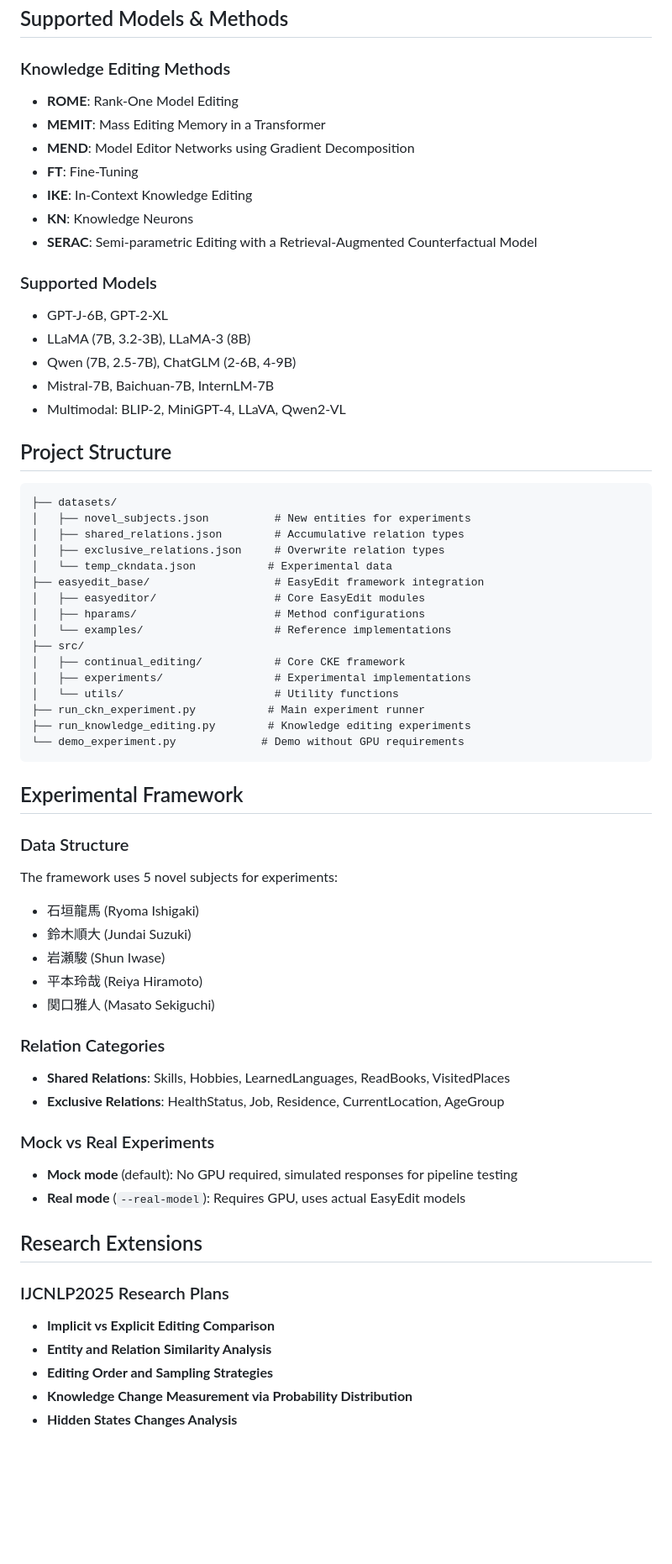
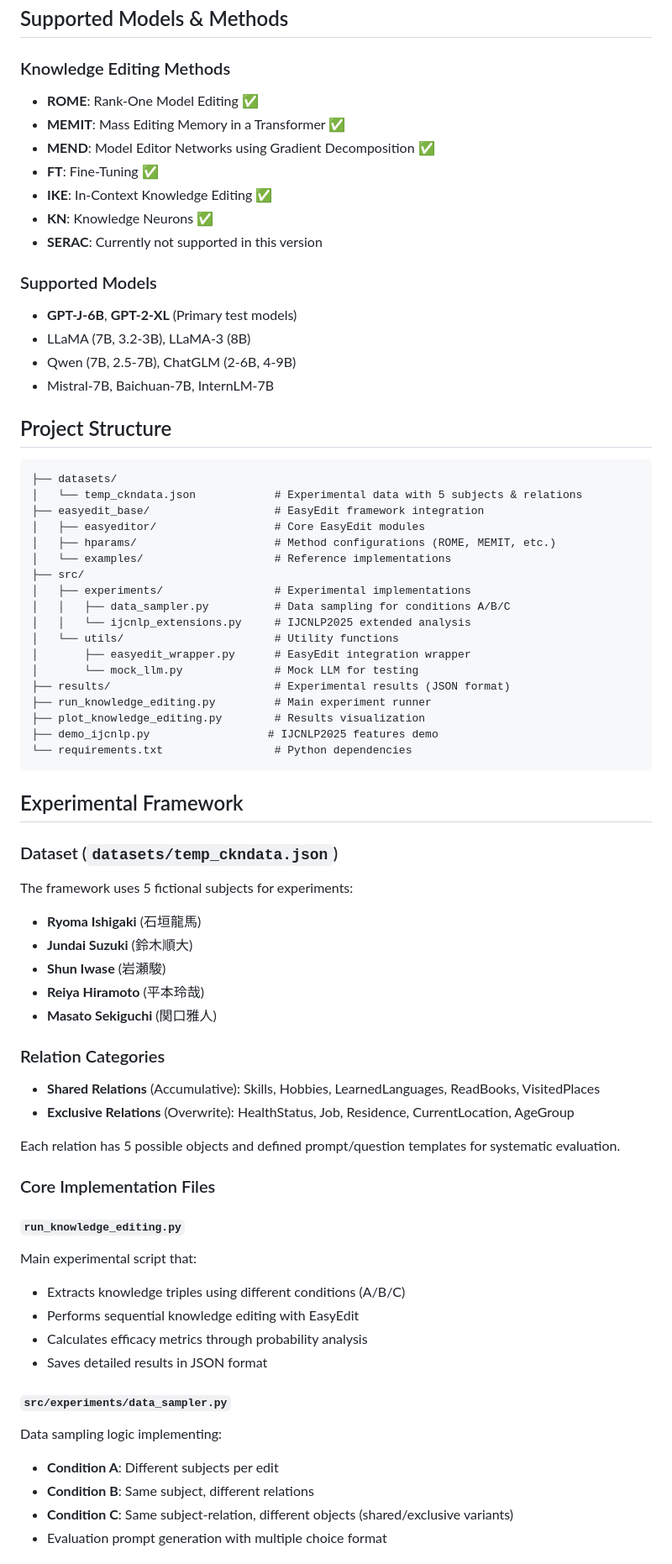
Before and after one commit to ishigaki0302/continual-knowledge-editing, a Markdown page: README.md, the part around one of its changes. Shown at 84% size. Drawn GitHub-style; blank space fills up the shorter version.

````diff
--- a/README.md
+++ b/README.md
@@ -61,65 +61,72 @@ pip install -r requirements.txt
 ## Supported Models & Methods
 
 ### Knowledge Editing Methods
-- **ROME**: Rank-One Model Editing
-- **MEMIT**: Mass Editing Memory in a Transformer
-- **MEND**: Model Editor Networks using Gradient Decomposition
-- **FT**: Fine-Tuning
-- **IKE**: In-Context Knowledge Editing
-- **KN**: Knowledge Neurons
-- **SERAC**: Semi-parametric Editing with a Retrieval-Augmented Counterfactual Model
+- **ROME**: Rank-One Model Editing ✅
+- **MEMIT**: Mass Editing Memory in a Transformer ✅
+- **MEND**: Model Editor Networks using Gradient Decomposition ✅
+- **FT**: Fine-Tuning ✅
+- **IKE**: In-Context Knowledge Editing ✅
+- **KN**: Knowledge Neurons ✅
+- **SERAC**: Currently not supported in this version
 
 ### Supported Models
-- GPT-J-6B, GPT-2-XL
+- **GPT-J-6B**, **GPT-2-XL** (Primary test models)
 - LLaMA (7B, 3.2-3B), LLaMA-3 (8B)
 - Qwen (7B, 2.5-7B), ChatGLM (2-6B, 4-9B)
 - Mistral-7B, Baichuan-7B, InternLM-7B
-- Multimodal: BLIP-2, MiniGPT-4, LLaVA, Qwen2-VL
 
 ## Project Structure
 
 ```
 ├── datasets/
-│   ├── novel_subjects.json          # New entities for experiments
-│   ├── shared_relations.json        # Accumulative relation types
-│   ├── exclusive_relations.json     # Overwrite relation types
-│   └── temp_ckndata.json           # Experimental data
+│   └── temp_ckndata.json            # Experimental data with 5 subjects & relations
 ├── easyedit_base/                   # EasyEdit framework integration
 │   ├── easyeditor/                  # Core EasyEdit modules
-│   ├── hparams/                     # Method configurations
+│   ├── hparams/                     # Method configurations (ROME, MEMIT, etc.)
 │   └── examples/                    # Reference implementations
 ├── src/
-│   ├── continual_editing/           # Core CKE framework
 │   ├── experiments/                 # Experimental implementations
+│   │   ├── data_sampler.py          # Data sampling for conditions A/B/C
+│   │   └── ijcnlp_extensions.py     # IJCNLP2025 extended analysis
 │   └── utils/                       # Utility functions
-├── run_ckn_experiment.py           # Main experiment runner
-├── run_knowledge_editing.py        # Knowledge editing experiments
-└── demo_experiment.py             # Demo without GPU requirements
+│       ├── easyedit_wrapper.py      # EasyEdit integration wrapper
+│       └── mock_llm.py              # Mock LLM for testing
+├── results/                         # Experimental results (JSON format)
+├── run_knowledge_editing.py         # Main experiment runner
+├── plot_knowledge_editing.py        # Results visualization
+├── demo_ijcnlp.py                  # IJCNLP2025 features demo
+└── requirements.txt                 # Python dependencies
 ```
 
 ## Experimental Framework
 
-### Data Structure
-The framework uses 5 novel subjects for experiments:
-- 石垣龍馬 (Ryoma Ishigaki)
-- 鈴木順大 (Jundai Suzuki)
-- 岩瀬駿 (Shun Iwase)
-- 平本玲哉 (Reiya Hiramoto)
-- 関口雅人 (Masato Sekiguchi)
+### Dataset (`datasets/temp_ckndata.json`)
+The framework uses 5 fictional subjects for experiments:
+- **Ryoma Ishigaki** (石垣龍馬)
+- **Jundai Suzuki** (鈴木順大)
+- **Shun Iwase** (岩瀬駿)
+- **Reiya Hiramoto** (平本玲哉)
+- **Masato Sekiguchi** (関口雅人)
 
 ### Relation Categories
-- **Shared Relations**: Skills, Hobbies, LearnedLanguages, ReadBooks, VisitedPlaces
-- **Exclusive Relations**: HealthStatus, Job, Residence, CurrentLocation, AgeGroup
+- **Shared Relations** (Accumulative): Skills, Hobbies, LearnedLanguages, ReadBooks, VisitedPlaces
+- **Exclusive Relations** (Overwrite): HealthStatus, Job, Residence, CurrentLocation, AgeGroup
 
-### Mock vs Real Experiments
-- **Mock mode** (default): No GPU required, simulated responses for pipeline testing
-- **Real mode** (`--real-model`): Requires GPU, uses actual EasyEdit models
+Each relation has 5 possible objects and defined prompt/question templates for systematic evaluation.
 
-## Research Extensions
+### Core Implementation Files
 
-### IJCNLP2025 Research Plans
-- **Implicit vs Explicit Editing Comparison**
-- **Entity and Relation Similarity Analysis**
-- **Editing Order and Sampling Strategies**
-- **Knowledge Change Measurement via Probability Distribution**
-- **Hidden States Changes Analysis**
+#### `run_knowledge_editing.py`
+Main experimental script that:
+- Extracts knowledge triples using different conditions (A/B/C)
+- Performs sequential knowledge editing with EasyEdit
+- Calculates efficacy metrics through probability analysis
+- Saves detailed results in JSON format
+
+#### `src/experiments/data_sampler.py`
+Data sampling logic implementing:
+- **Condition A**: Different subjects per edit
+- **Condition B**: Same subject, different relations
+- **Condition C**: Same subject-relation, different objects (shared/exclusive variants)
+- Evaluation prompt generation with multiple choice format
+
````
Also changed, not shown: other parts of README.md (+63 -23 lines), README_ja.md (added, +184 -0 lines).
